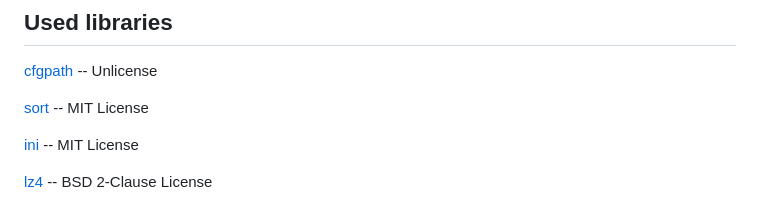
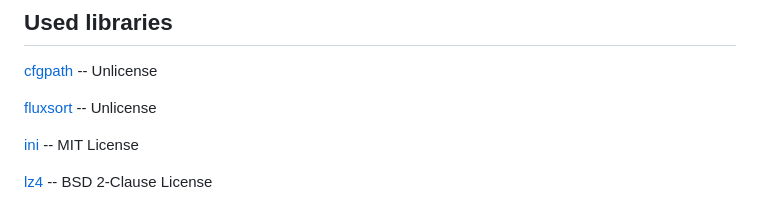
Before and after one commit to mid-at-coding/cablegen, a Markdown page: README.md, the part around the change. Rendered like a GitHub page.

```diff
--- a/README.md
+++ b/README.md
@@ -254,7 +254,7 @@ development, and as of right now, is more robust than cablegen.
 
 [cfgpath](https://github.com/Malvineous/cfgpath) -- Unlicense
 
-[sort](https://github.com/swenson/sort) -- MIT License
+[fluxsort](https://github.com/scandum/fluxsort) -- Unlicense
 
 [ini](https://github.com/rxi/ini/) -- MIT License
 
```
